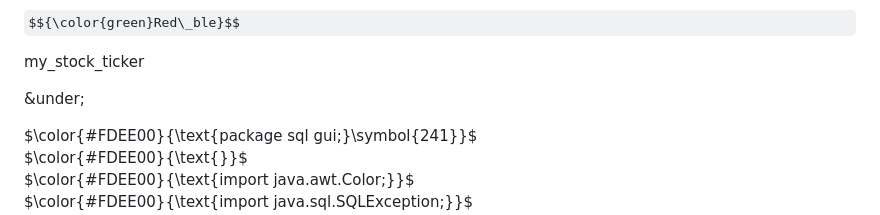
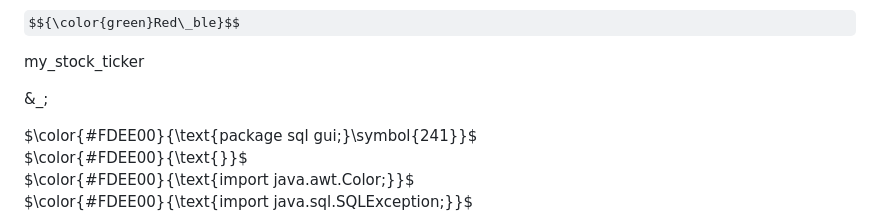
Before and after one commit to jonasRower/Dekoding-JAVA, a Markdown page: dekod.md, the part around the change. Rendered like a GitHub page; some formulas as TeX source.

```diff
--- a/dekod.md
+++ b/dekod.md
@@ -6,7 +6,7 @@ $${\color{green}Red\_ble}$$
 
 my\_stock\_ticker
 
-&under;
+&_;
 
 
 $\color{#FDEE00}{\text{package sql  gui;}\symbol{241}}$<br>
```
